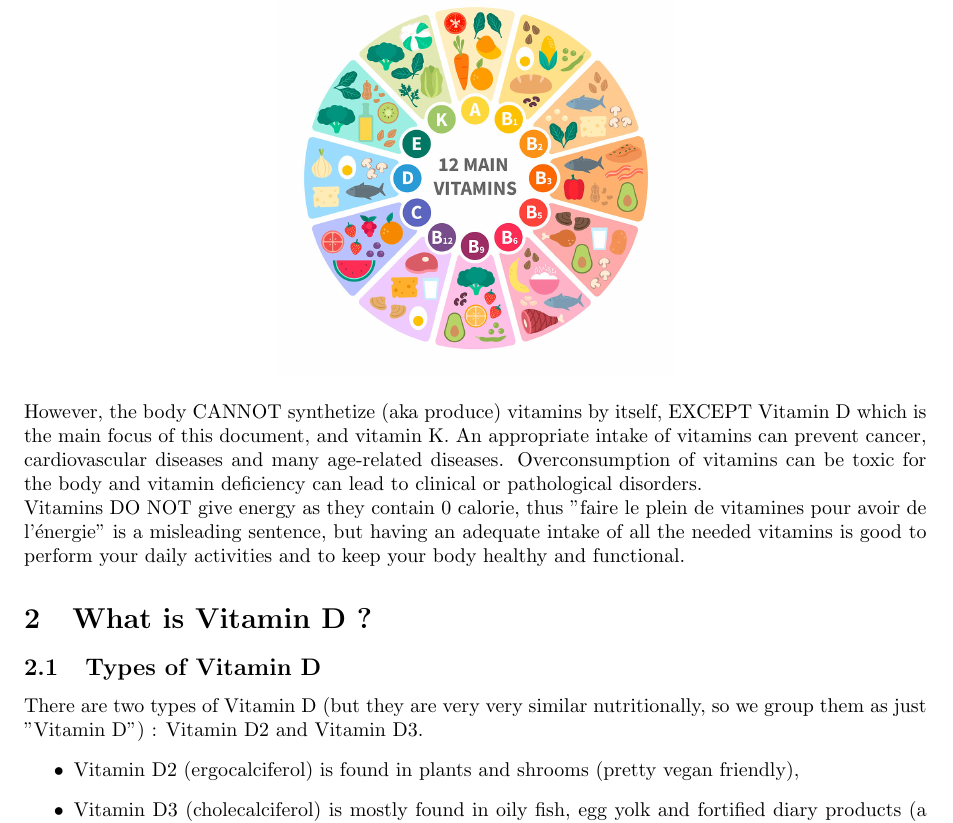
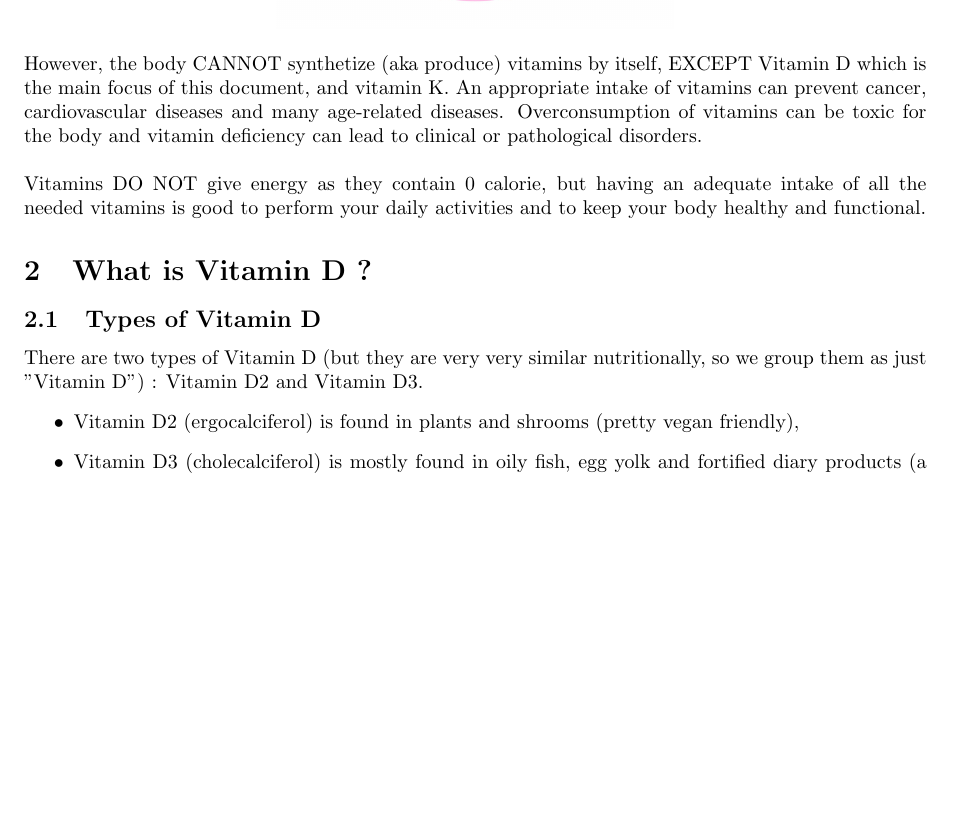
Before and after one commit to vujimmy/Personal_Research, a LaTeX document (Vitamin D/VitaminD.tex): part of page 3 of 9, cut so that both start at the same text, the shorter picture padded with empty space. Compiled offline with pdfLaTeX.

```diff
--- a/Vitamin D/VitaminD.tex
+++ b/Vitamin D/VitaminD.tex
@@ -39,7 +39,8 @@
 An appropriate intake of vitamins can prevent cancer, cardiovascular diseases and many age-related diseases.
 Overconsumption of vitamins can be toxic for the body and vitamin deficiency can lead to clinical or pathological disorders.
 \\
-Vitamins DO NOT give energy as they contain 0 calorie, thus "faire le plein de vitamines pour avoir de l'énergie" is a misleading sentence, but having an adequate intake of all the needed vitamins is good to perform your daily activities and to keep your body healthy and functional.
+\\
+Vitamins DO NOT give energy as they contain 0 calorie, but having an adequate intake of all the needed vitamins is good to perform your daily activities and to keep your body healthy and functional.
 
 
 \section{What is Vitamin D ?}
```
Also changed, not shown: Vitamin D/VitaminD.pdf.
